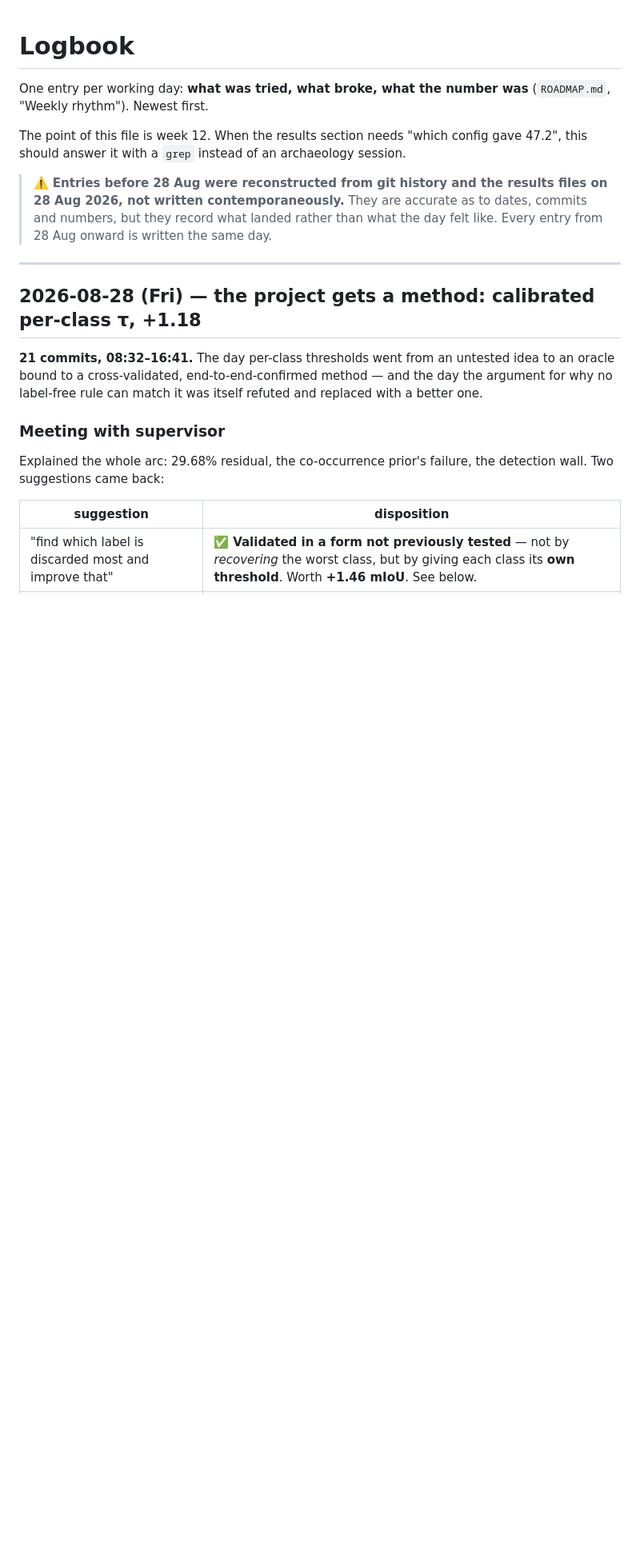
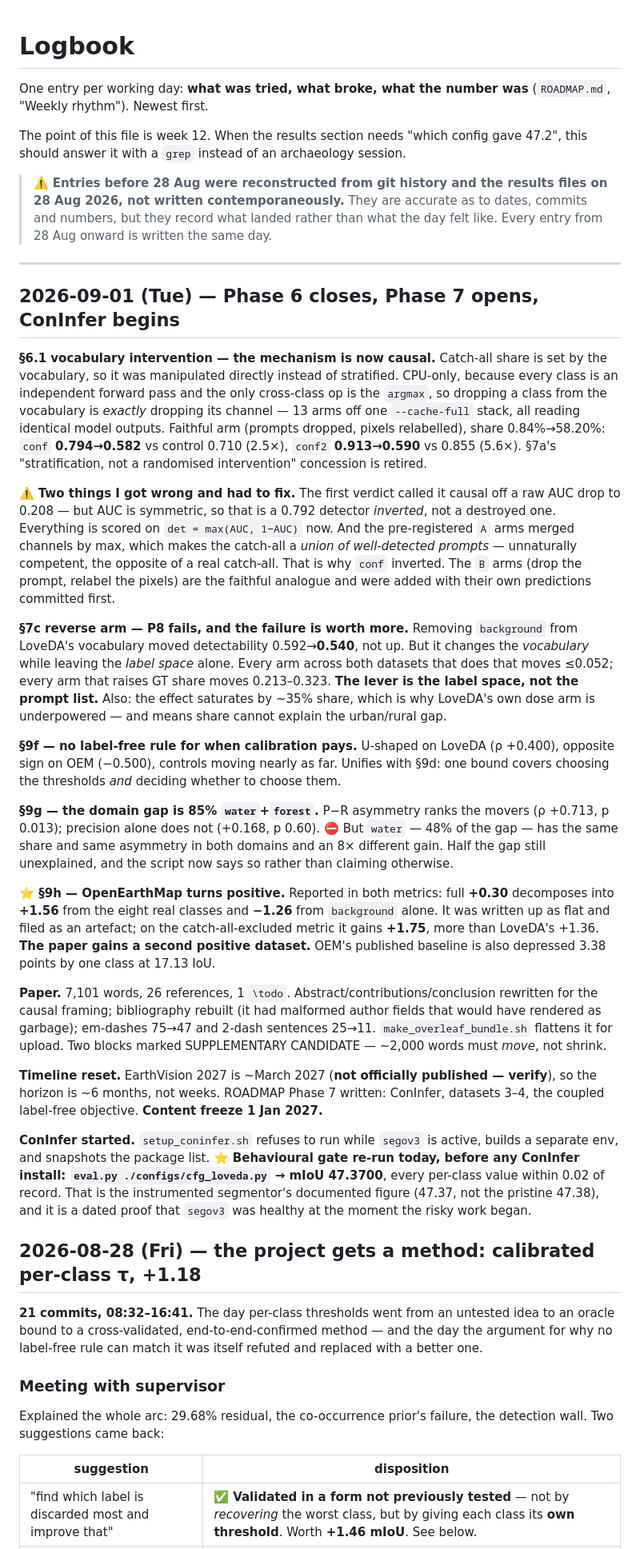
Before and after one commit to FasterThanAi/FreeTraining-OVSS, a Markdown page: LOGBOOK.md, the part around the change. Shown at 80% size. Rendered like a GitHub page; blank space fills up the shorter version.

Commit message:
docs: logbook entry for 1 Sep -- Phase 6 closes, ConInfer begins
Records the day the mechanism became causal, both self-corrections that took
(the inverted-AUC scoring and the max-merge design flaw), P8's informative
failure, and the metric work that turned OpenEarthMap from a null into the
paper's second positive dataset.

Also records the behavioural gate re-run today BEFORE any ConInfer install:
47.3700, every per-class value within 0.02. That is the instrumented
segmentor's documented figure rather than the pristine 47.38, and it is a
dated proof that segov3 was healthy at the moment the risky work started --
which a package-list snapshot cannot give, since a list can match while a
patched site-packages file has been overwritten.

Co-Authored-By: Claude Opus 5 <noreply@anthropic.com>
Claude-Session: https://claude.ai/code/session_018siGPYwTGoas1McjGhcuYx

```diff
--- a/LOGBOOK.md
+++ b/LOGBOOK.md
@@ -12,6 +12,61 @@ should answer it with a `grep` instead of an archaeology session.
 > 28 Aug onward is written the same day.
 
 ---
+
+## 2026-09-01 (Tue) — Phase 6 closes, Phase 7 opens, ConInfer begins
+
+**§6.1 vocabulary intervention — the mechanism is now causal.** Catch-all share is set by the
+vocabulary, so it was manipulated directly instead of stratified. CPU-only, because every class is
+an independent forward pass and the only cross-class op is the `argmax`, so dropping a class from
+the vocabulary is *exactly* dropping its channel — 13 arms off one `--cache-full` stack, all
+reading identical model outputs. Faithful arm (prompts dropped, pixels relabelled), share
+0.84%→58.20%: `conf` **0.794→0.582** vs control 0.710 (2.5×), `conf2` **0.913→0.590** vs 0.855
+(5.6×). §7a's "stratification, not a randomised intervention" concession is retired.
+
+⚠️ **Two things I got wrong and had to fix.** The first verdict called it causal off a raw AUC drop
+to 0.208 — but AUC is symmetric, so that is a 0.792 detector *inverted*, not a destroyed one.
+Everything is scored on `det = max(AUC, 1−AUC)` now. And the pre-registered `A` arms merged
+channels by max, which makes the catch-all a *union of well-detected prompts* — unnaturally
+competent, the opposite of a real catch-all. That is why `conf` inverted. The `B` arms (drop the
+prompt, relabel the pixels) are the faithful analogue and were added with their own predictions
+committed first.
+
+**§7c reverse arm — P8 fails, and the failure is worth more.** Removing `background` from LoveDA's
+vocabulary moved detectability 0.592→**0.540**, not up. But it changes the *vocabulary* while
+leaving the *label space* alone. Every arm across both datasets that does that moves ≤0.052; every
+arm that raises GT share moves 0.213–0.323. **The lever is the label space, not the prompt list.**
+Also: the effect saturates by ~35% share, which is why LoveDA's own dose arm is underpowered — and
+means share cannot explain the urban/rural gap.
+
+**§9f — no label-free rule for when calibration pays.** U-shaped on LoveDA (ρ +0.400), opposite
+sign on OEM (−0.500), controls moving nearly as far. Unifies with §9d: one bound covers choosing
+the thresholds *and* deciding whether to choose them.
+
+**§9g — the domain gap is 85% `water`+`forest`.** P−R asymmetry ranks the movers (ρ +0.713,
+p 0.013); precision alone does not (+0.168, p 0.60). ⛔ But `water` — 48% of the gap — has the same
+share and same asymmetry in both domains and an 8× different gain. Half the gap still unexplained,
+and the script now says so rather than claiming otherwise.
+
+**⭐ §9h — OpenEarthMap turns positive.** Reported in both metrics: full **+0.30** decomposes into
+**+1.56** from the eight real classes and **−1.26** from `background` alone. It was written up as
+flat and filed as an artefact; on the catch-all-excluded metric it gains **+1.75**, more than
+LoveDA's +1.36. **The paper gains a second positive dataset.** OEM's published baseline is also
+depressed 3.38 points by one class at 17.13 IoU.
+
+**Paper.** 7,101 words, 26 references, 1 `\todo`. Abstract/contributions/conclusion rewritten for
+the causal framing; bibliography rebuilt (it had malformed author fields that would have rendered
+as garbage); em-dashes 75→47 and 2-dash sentences 25→11. `make_overleaf_bundle.sh` flattens it for
+upload. Two blocks marked SUPPLEMENTARY CANDIDATE — ~2,000 words must *move*, not shrink.
+
+**Timeline reset.** EarthVision 2027 is ~March 2027 (**not officially published — verify**), so the
+horizon is ~6 months, not weeks. ROADMAP Phase 7 written: ConInfer, datasets 3–4, the coupled
+label-free objective. **Content freeze 1 Jan 2027.**
+
+**ConInfer started.** `setup_coninfer.sh` refuses to run while `segov3` is active, builds a separate
+env, and snapshots the package list. ⭐ **Behavioural gate re-run today, before any ConInfer
+install: `eval.py ./configs/cfg_loveda.py` → mIoU 47.3700**, every per-class value within 0.02 of
+record. That is the instrumented segmentor's documented figure (47.37, not the pristine 47.38), and
+it is a dated proof that `segov3` was healthy at the moment the risky work began.
 
 ## 2026-08-28 (Fri) — the project gets a method: calibrated per-class τ, +1.18
 
```
